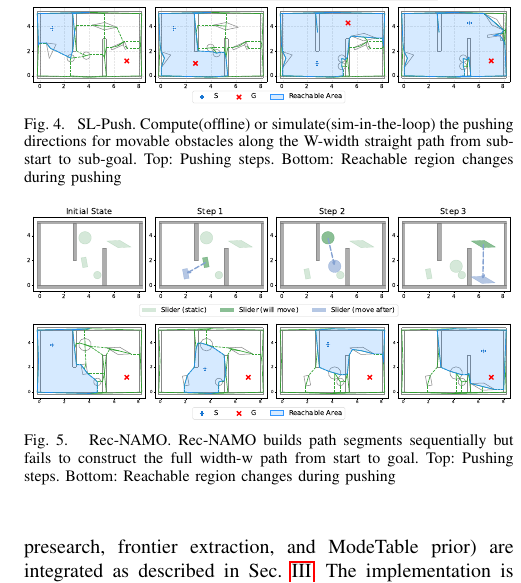
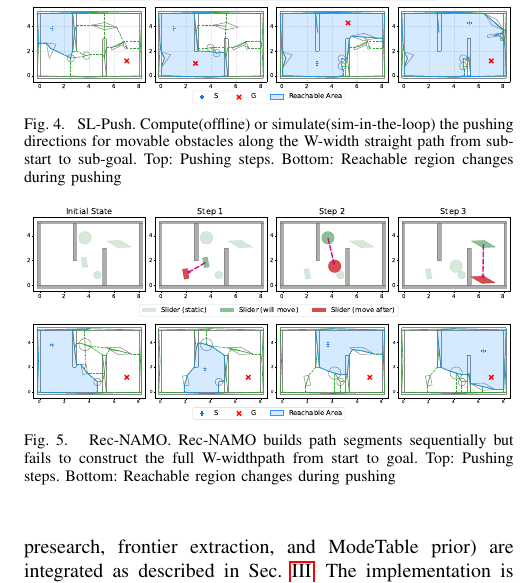
Before and after one commit to MengGuo/push_around_tex, a LaTeX paper (icra26_tex/root.tex, which reads icra26_tex/contents/experiment.tex): part of one column of page 6 of 7, cut so that both start at the same text. Compiled offline with pdfLaTeX.

Commit message:
modify experiment fig

```diff
--- a/icra26_tex/contents/experiment.tex
+++ b/icra26_tex/contents/experiment.tex
@@ -21,7 +21,7 @@ supplementary material.
   \vspace{-3mm}
   \includegraphics[width=\columnwidth]{figures/Rec_NAMO.pdf}
   \vspace{-10mm}
-\caption{Rec-NAMO. Rec-NAMO builds path segments sequentially but fails to construct the full width-w path from start to goal. Top: Pushing steps. Bottom: Reachable region changes during pushing}
+\caption{Rec-NAMO. Rec-NAMO builds path segments sequentially but fails to construct the full W-widthpath from start to goal. Top: Pushing steps. Bottom: Reachable region changes during pushing}
 \end{figure}
 
 
```
Also changed, not shown: icra26_tex/figures/Rec_NAMO.pdf, icra26_tex/figures/SL_Push.pdf.
